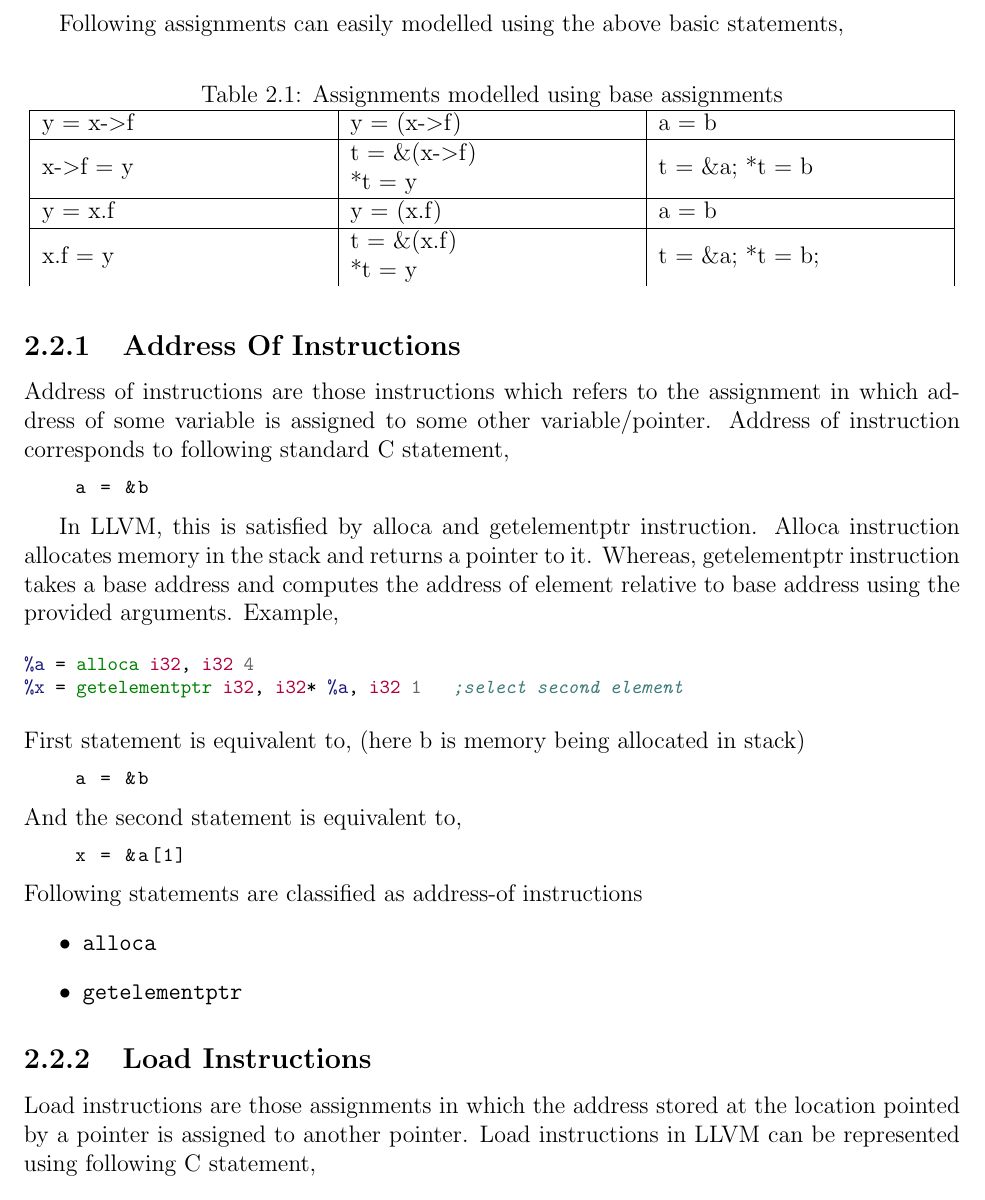
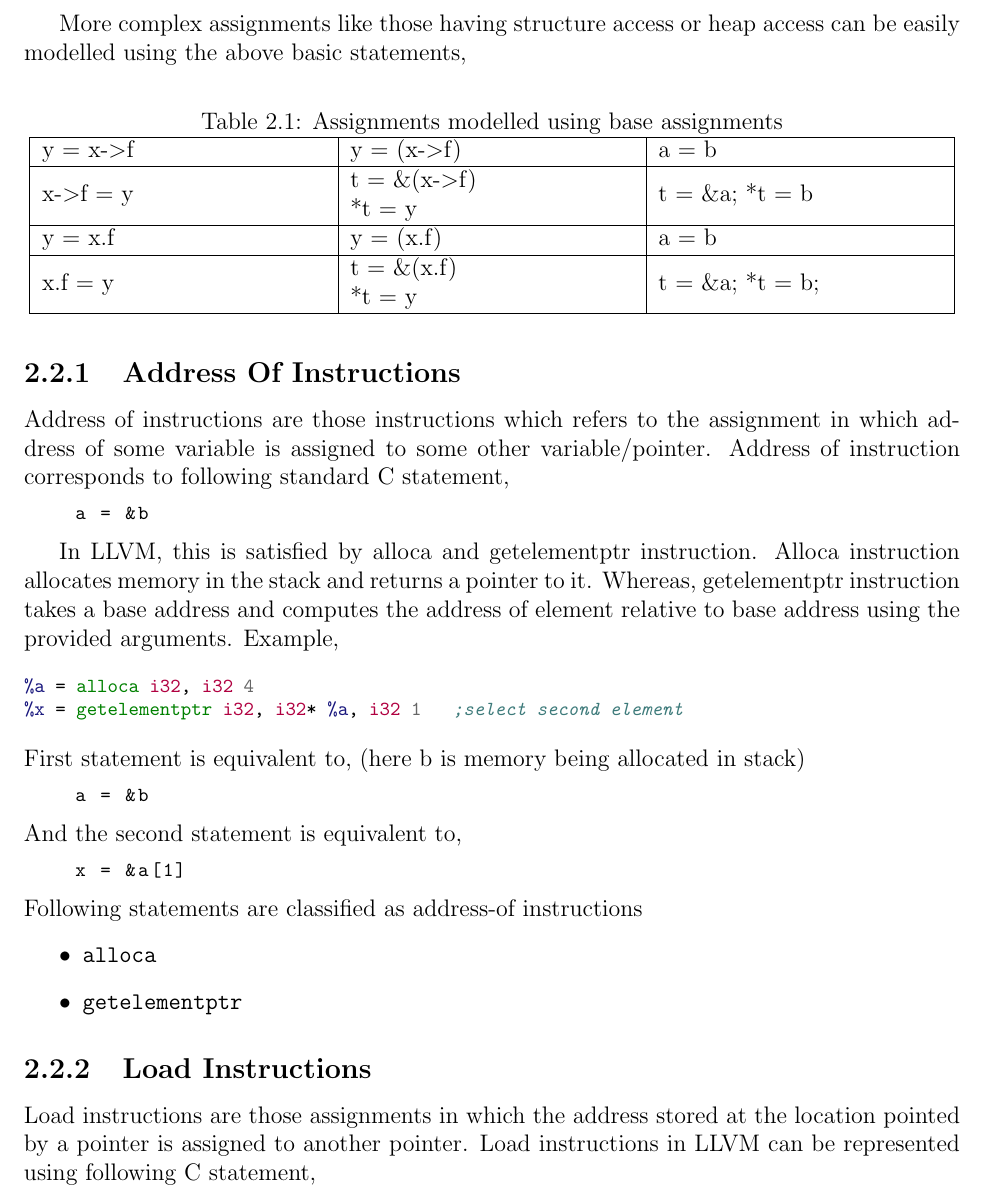
Before and after one commit to DhaliwalX/ConstraintGenReport, a LaTeX thesis (Report.tex): part of page 9 of 35, cut at the place of the change. Compiled offline with pdfLaTeX.

Commit message:
Added assignments that can be modelled using basic assignments

```diff
--- a/Report.tex
+++ b/Report.tex
@@ -162,7 +162,7 @@ Following four basic categories are used to classify the LLVM instructions:
     \item Copy Instructions, e.g. a = b
 \end{itemize}
 
-Following assignments can easily modelled using the above basic statements,
+More complex assignments like those having structure access or heap access can be easily modelled using the above basic statements,
 
 \begin{table}[H]
 \centering
@@ -174,7 +174,7 @@ Following assignments can easily modelled using the above basic statements,
 y = x-\textgreater f & y = (x-\textgreater f) & a = b \\ \hline
 x-\textgreater f = y & \begin{tabular}[c]{@{}l@{}}t = \&(x-\textgreater f)\\ *t = y\end{tabular} & t = \&a; *t = b \\ \hline
 y = x.f             & y = (x.f) & a = b \\ \hline
-x.f = y             & \begin{tabular}[c]{@{}l@{}}t = \&(x.f)\\ *t = y\end{tabular} & t = \&a; *t = b;
+x.f = y             & \begin{tabular}[c]{@{}l@{}}t = \&(x.f)\\ *t = y\end{tabular} & t = \&a; *t = b; \\ \hline
 \end{tabular}
 \end{table}
 
```
